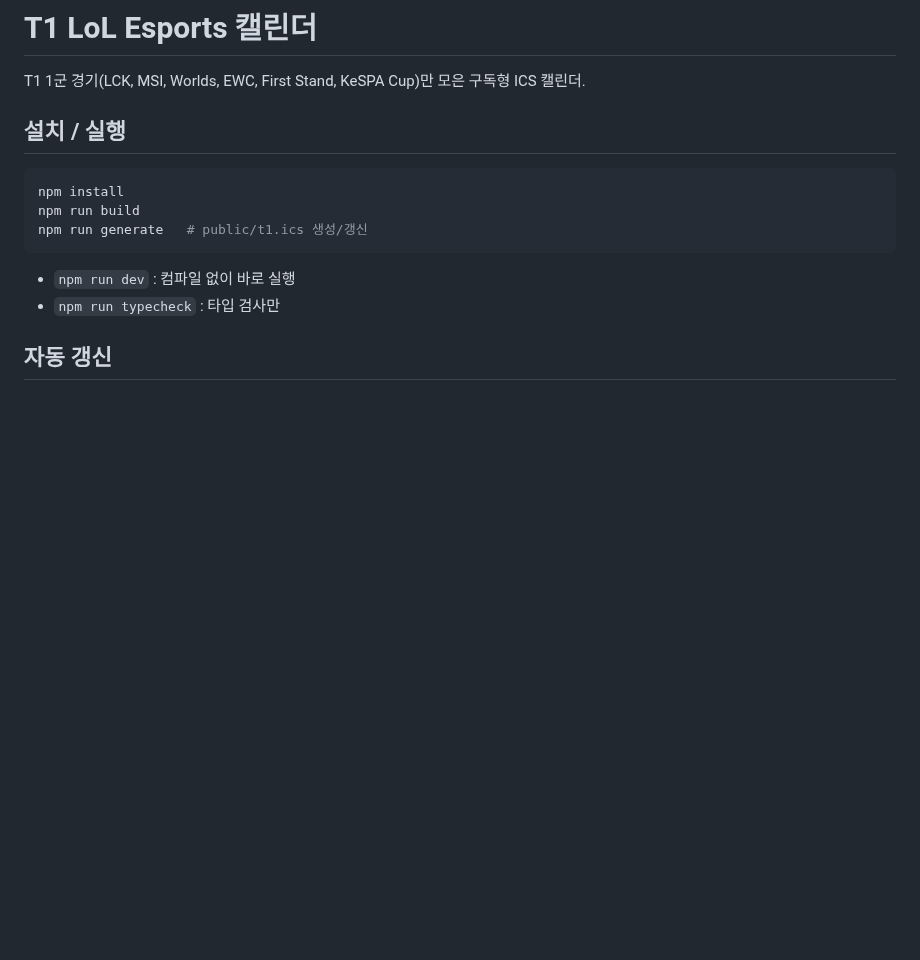
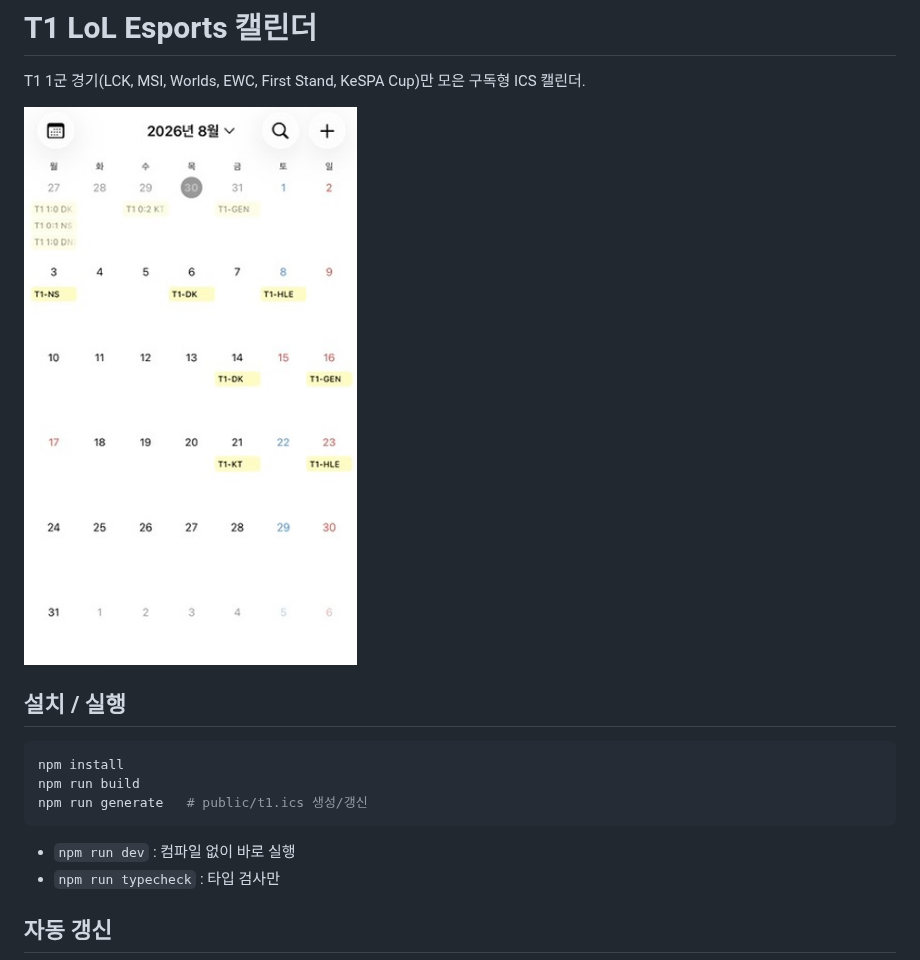
Before and after one commit to jjuchan/t1-lol-calendar, a Markdown page: README.md, the part around the change. GitHub-like rendering; pictures changed too: docs/screenshot.jpg (added); blank space fills up the shorter version.

Commit message:
docs: 캘린더 스크린샷 추가, README에서 실제 구독 URL 노출 제거

```diff
--- a/README.md
+++ b/README.md
@@ -1,6 +1,8 @@
 # T1 LoL Esports 캘린더
 
 T1 1군 경기(LCK, MSI, Worlds, EWC, First Stand, KeSPA Cup)만 모은 구독형 ICS 캘린더.
+
+<img src="docs/screenshot.jpg" alt="Apple Calendar 구독 화면" width="360" />
 
 ## 설치 / 실행
 
```
